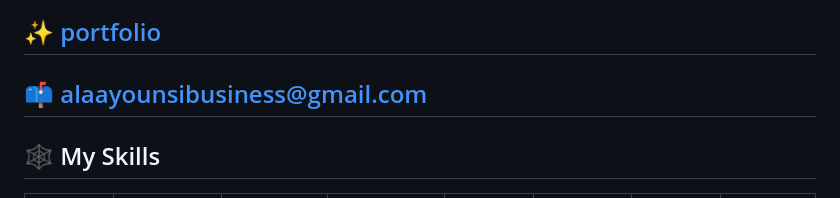
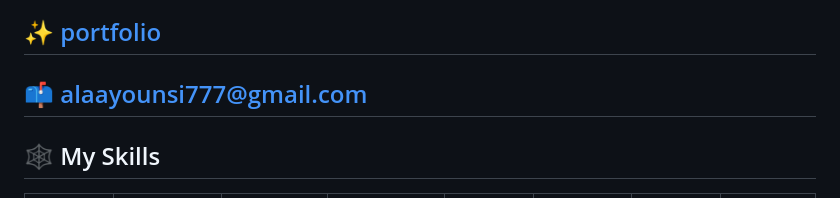
Before and after one commit to Alaa-Younsi/Alaa-Younsi, a Markdown page: README.md, the part around the change. GitHub-like rendering.

```diff
--- a/README.md
+++ b/README.md
@@ -2,7 +2,7 @@
 
 ## ✨ [ portfolio](https://alaa-younsi.github.io/Portfolio/)
 
-## 📫 alaayounsibusiness@gmail.com
+## 📫 alaayounsi777@gmail.com
 
 ## 🕸️ My Skills
 
```
